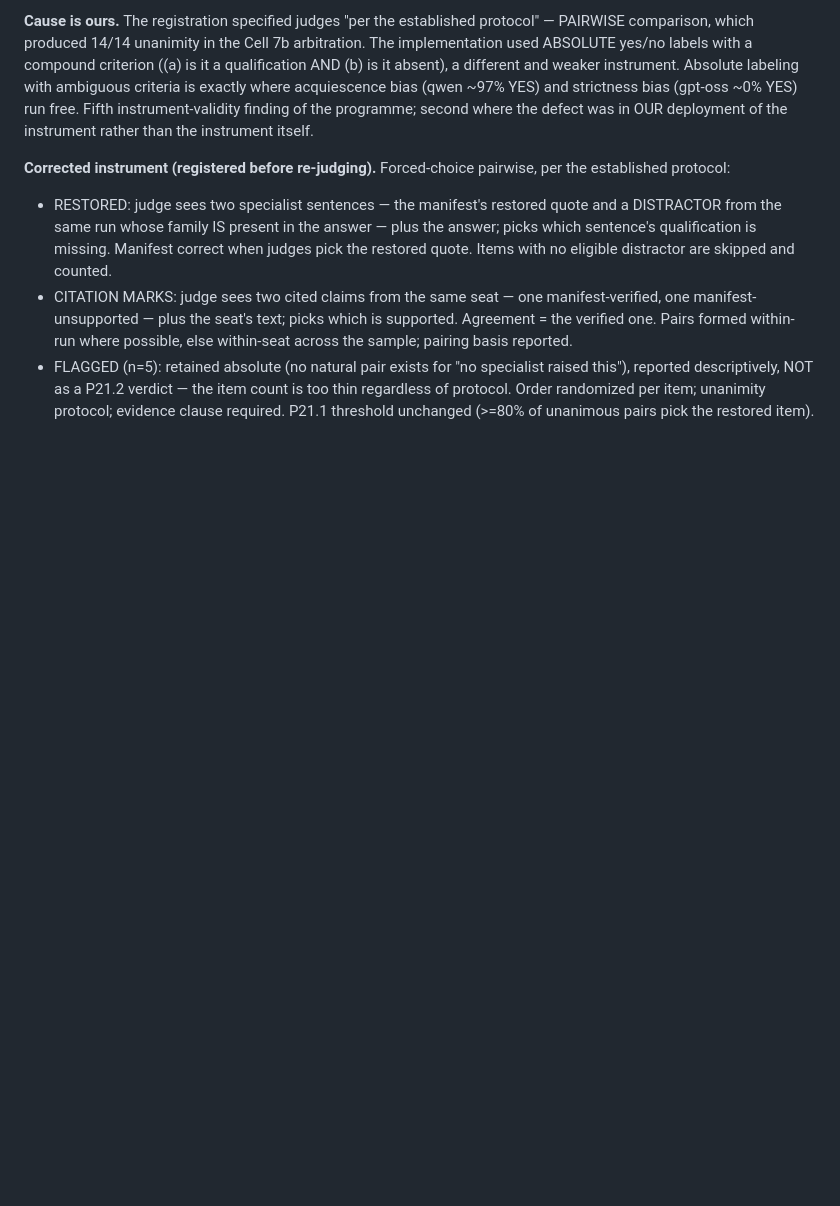
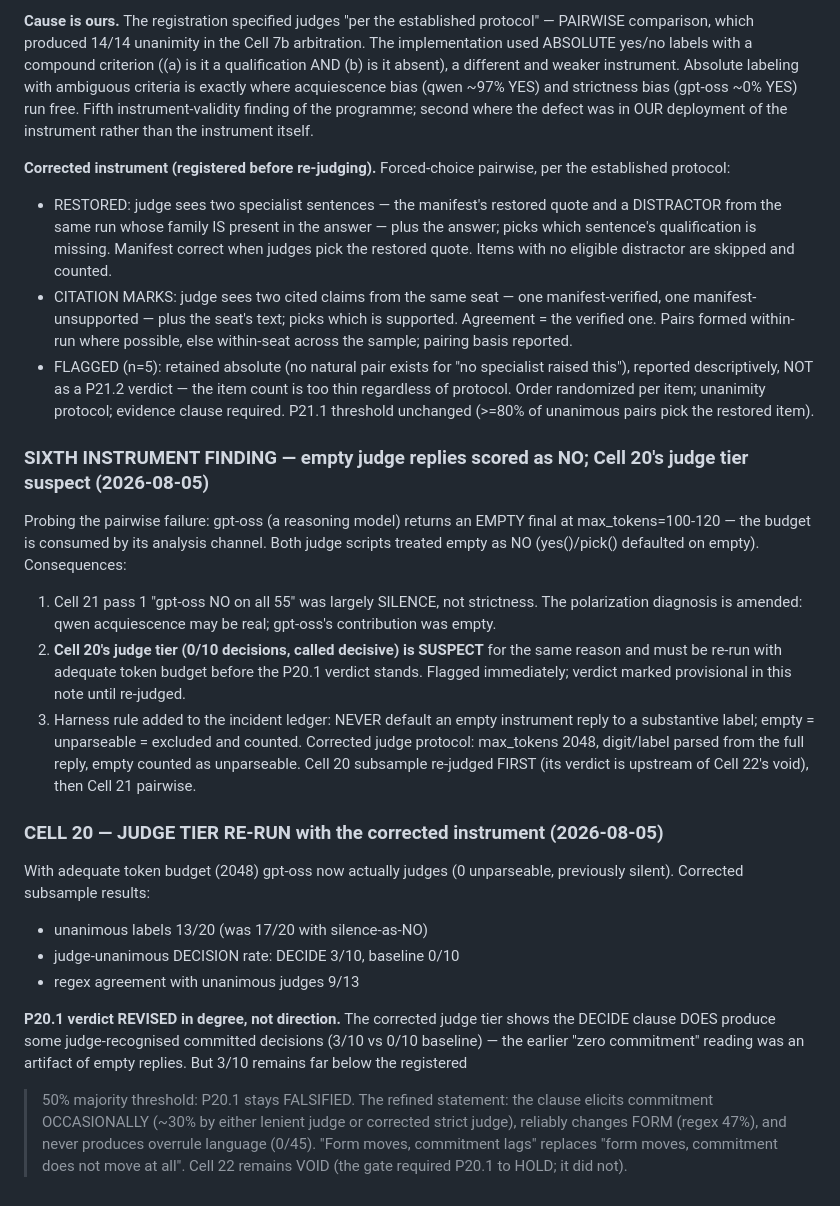
Before and after one commit to srbobo/council-of-experts-research, a Markdown page: RUNBOOK_PAPER_HARDENING.md, the part around the change. GitHub-like rendering; blank space fills up the shorter version.

Commit message:
Cell 20 judge tier re-run with corrected instrument (empty-reply defect fixed, token budget 2048): gpt-oss now judges rather than staying silent — 0 unparseable. Revised in degree, not direction: DECIDE produces judge-unanimous committed decisions in 3/10 vs baseline 0/10, so the earlier 'zero commitment' reading was an empty-reply artifact, but 3/10 remains far below the registered >50% majority and P20.1 stays FALSIFIED. Refined statement: form moves reliably (regex 47%), commitment moves occasionally (~30%), overrule language never (0/45). Cell 22 remains void. Sixth instrument finding recorded: never default an empty instrument reply to a substantive label.

```diff
--- a/RUNBOOK_PAPER_HARDENING.md
+++ b/RUNBOOK_PAPER_HARDENING.md
@@ -3179,3 +3179,42 @@ pairwise, per the established protocol:
   the item count is too thin regardless of protocol.
 Order randomized per item; unanimity protocol; evidence clause required.
 P21.1 threshold unchanged (>=80% of unanimous pairs pick the restored item).
+
+### SIXTH INSTRUMENT FINDING — empty judge replies scored as NO; Cell 20's judge tier suspect (2026-08-05)
+
+Probing the pairwise failure: gpt-oss (a reasoning model) returns an EMPTY
+final at max_tokens=100-120 — the budget is consumed by its analysis channel.
+Both judge scripts treated empty as NO (yes()/pick() defaulted on empty).
+Consequences:
+1. Cell 21 pass 1 "gpt-oss NO on all 55" was largely SILENCE, not
+   strictness. The polarization diagnosis is amended: qwen acquiescence may
+   be real; gpt-oss's contribution was empty.
+2. **Cell 20's judge tier (0/10 decisions, called decisive) is SUSPECT** for
+   the same reason and must be re-run with adequate token budget before the
+   P20.1 verdict stands. Flagged immediately; verdict marked provisional in
+   this note until re-judged.
+3. Harness rule added to the incident ledger: NEVER default an empty
+   instrument reply to a substantive label; empty = unparseable = excluded
+   and counted.
+Corrected judge protocol: max_tokens 2048, digit/label parsed from the full
+reply, empty counted as unparseable. Cell 20 subsample re-judged FIRST (its
+verdict is upstream of Cell 22's void), then Cell 21 pairwise.
+
+### CELL 20 — JUDGE TIER RE-RUN with the corrected instrument (2026-08-05)
+
+With adequate token budget (2048) gpt-oss now actually judges (0 unparseable,
+previously silent). Corrected subsample results:
+- unanimous labels 13/20 (was 17/20 with silence-as-NO)
+- judge-unanimous DECISION rate: DECIDE 3/10, baseline 0/10
+- regex agreement with unanimous judges 9/13
+
+**P20.1 verdict REVISED in degree, not direction.** The corrected judge tier
+shows the DECIDE clause DOES produce some judge-recognised committed
+decisions (3/10 vs 0/10 baseline) — the earlier "zero commitment" reading
+was an artifact of empty replies. But 3/10 remains far below the registered
+>50% majority threshold: P20.1 stays FALSIFIED. The refined statement:
+the clause elicits commitment OCCASIONALLY (~30% by either lenient judge or
+corrected strict judge), reliably changes FORM (regex 47%), and never
+produces overrule language (0/45). "Form moves, commitment lags" replaces
+"form moves, commitment does not move at all". Cell 22 remains VOID (the
+gate required P20.1 to HOLD; it did not).
```
